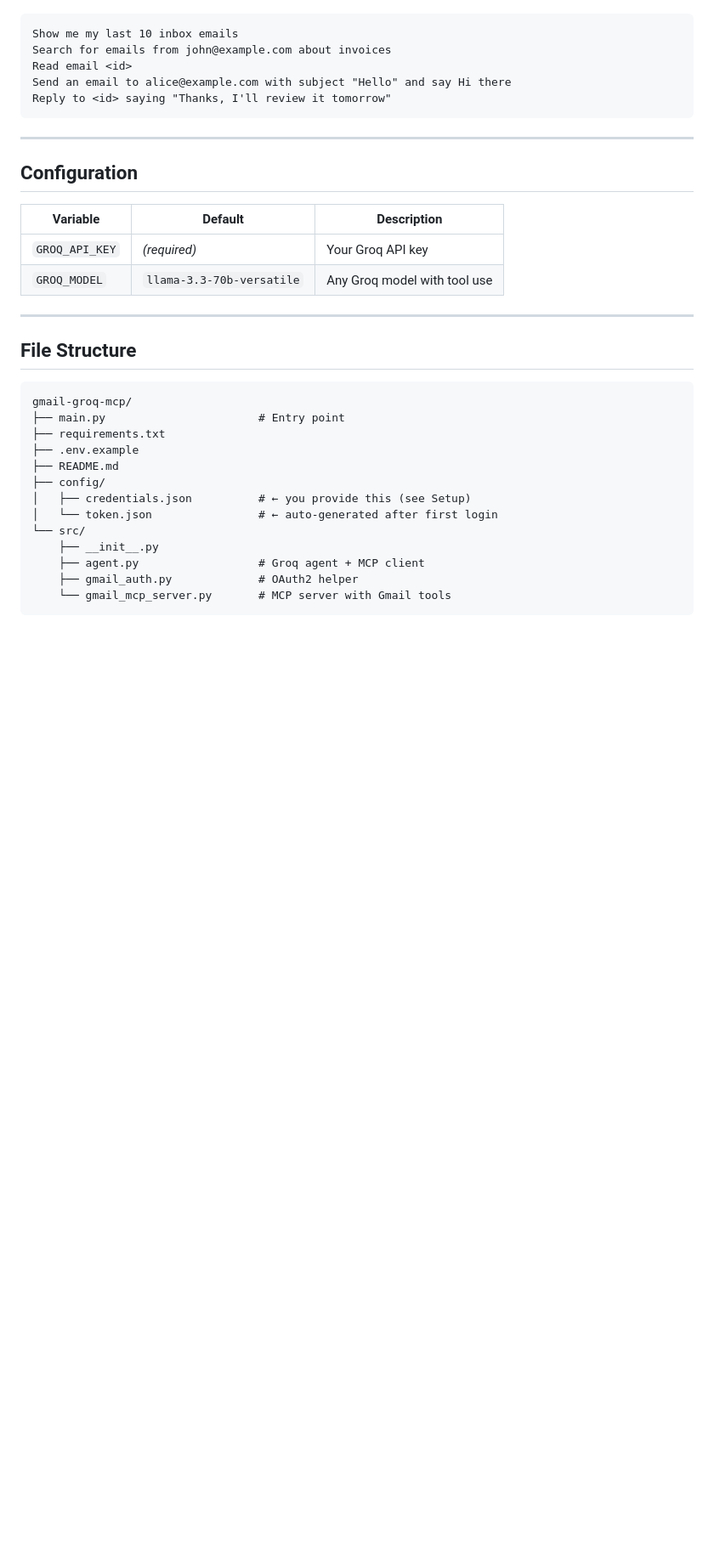
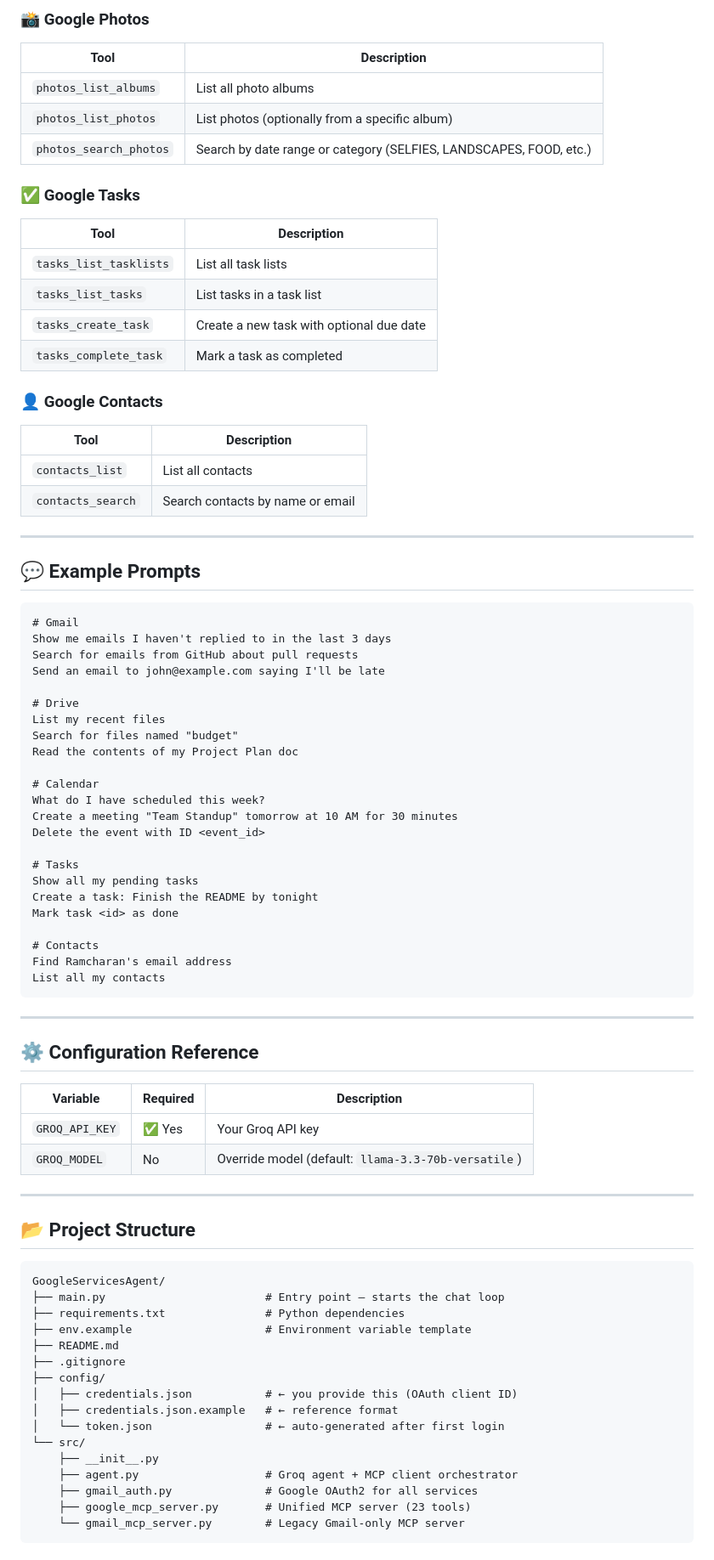
Before and after one commit to Sanju562586/GoogleServicesAgent, a Markdown page: README.md, the part around one of its changes. Shown at 85% size. Drawn GitHub-style; blank space fills up the shorter version.

````diff
--- a/README.md
+++ b/README.md
@@ -81,37 +147,82 @@ python main.py
+### 📸 Google Photos
+| Tool | Description |
+|---|---|
+| `photos_list_albums` | List all photo albums |
+| `photos_list_photos` | List photos (optionally from a specific album) |
+| `photos_search_photos` | Search by date range or category (SELFIES, LANDSCAPES, FOOD, etc.) |
+
+### ✅ Google Tasks
+| Tool | Description |
+|---|---|
+| `tasks_list_tasklists` | List all task lists |
+| `tasks_list_tasks` | List tasks in a task list |
+| `tasks_create_task` | Create a new task with optional due date |
+| `tasks_complete_task` | Mark a task as completed |
+
+### 👤 Google Contacts
+| Tool | Description |
+|---|---|
+| `contacts_list` | List all contacts |
+| `contacts_search` | Search contacts by name or email |
+
+---
+
+## 💬 Example Prompts
 
 ```
-Show me my last 10 inbox emails
-Search for emails from john@example.com about invoices
-Read email <id>
-Send an email to alice@example.com with subject "Hello" and say Hi there
-Reply to <id> saying "Thanks, I'll review it tomorrow"
+# Gmail
+Show me emails I haven't replied to in the last 3 days
+Search for emails from GitHub about pull requests
+Send an email to john@example.com saying I'll be late
+
+# Drive
+List my recent files
+Search for files named "budget"
+Read the contents of my Project Plan doc
+
+# Calendar
+What do I have scheduled this week?
+Create a meeting "Team Standup" tomorrow at 10 AM for 30 minutes
+Delete the event with ID <event_id>
+
+# Tasks
+Show all my pending tasks
+Create a task: Finish the README by tonight
+Mark task <id> as done
+
+# Contacts
+Find Ramcharan's email address
+List all my contacts
 ```
 
 ---
 
-## Configuration
+## ⚙️ Configuration Reference
 
-| Variable | Default | Description |
+| Variable | Required | Description |
 |---|---|---|
-| `GROQ_API_KEY` | *(required)* | Your Groq API key |
-| `GROQ_MODEL` | `llama-3.3-70b-versatile` | Any Groq model with tool use |
+| `GROQ_API_KEY` | ✅ Yes | Your Groq API key |
+| `GROQ_MODEL` | No | Override model (default: `llama-3.3-70b-versatile`) |
 
 ---
 
-## File Structure
+## 📂 Project Structure
 
 ```
-gmail-groq-mcp/
-├── main.py                       # Entry point
-├── requirements.txt
-├── .env.example
+GoogleServicesAgent/
+├── main.py                        # Entry point — starts the chat loop
+├── requirements.txt               # Python dependencies
+├── env.example                    # Environment variable template
 ├── README.md
+├── .gitignore
 ├── config/
-│   ├── credentials.json          # ← you provide this (see Setup)
-│   └── token.json                # ← auto-generated after first login
+│   ├── credentials.json           # ← you provide this (OAuth client ID)
+│   ├── credentials.json.example   # ← reference format
+│   └── token.json                 # ← auto-generated after first login
 └── src/
     ├── __init__.py
-    ├── agent.py                  # Groq agent + MCP client
-    ├── gmail_auth.py             # OAuth2 helper
-    └── gmail_mcp_server.py       # MCP server with Gmail tools
+    ├── agent.py                   # Groq agent + MCP client orchestrator
+    ├── gmail_auth.py              # Google OAuth2 for all services
+    ├── google_mcp_server.py       # Unified MCP server (23 tools)
+    └── gmail_mcp_server.py        # Legacy Gmail-only MCP server
 ```
````
Also changed, not shown: other parts of README.md (+122 -42 lines), HLD.png (added), 5 other files.
